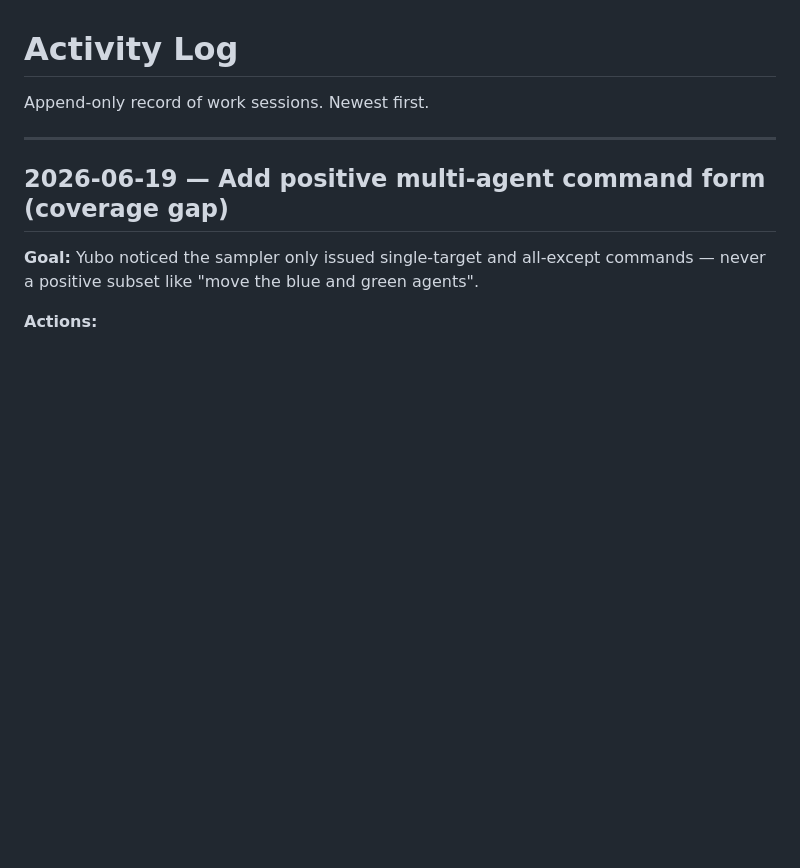
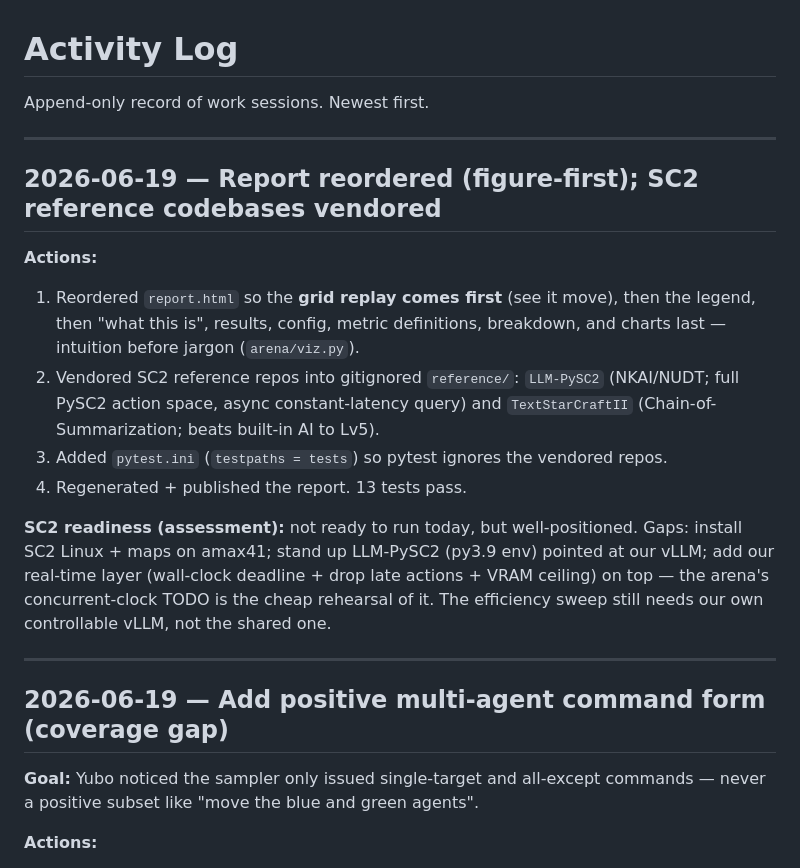
Before and after one commit to yuboshell/world-commander-bench, a Markdown page: LOG.md, the part around the change. Rendered like a GitHub page; blank space fills up the shorter version.

```diff
--- a/LOG.md
+++ b/LOG.md
@@ -1,6 +1,26 @@
 # Activity Log
 
 Append-only record of work sessions. Newest first.
+
+---
+
+## 2026-06-19 — Report reordered (figure-first); SC2 reference codebases vendored
+
+**Actions:**
+1. Reordered `report.html` so the **grid replay comes first** (see it move),
+   then the legend, then "what this is", results, config, metric definitions,
+   breakdown, and charts last — intuition before jargon (`arena/viz.py`).
+2. Vendored SC2 reference repos into gitignored `reference/`:
+   `LLM-PySC2` (NKAI/NUDT; full PySC2 action space, async constant-latency query)
+   and `TextStarCraftII` (Chain-of-Summarization; beats built-in AI to Lv5).
+3. Added `pytest.ini` (`testpaths = tests`) so pytest ignores the vendored repos.
+4. Regenerated + published the report. 13 tests pass.
+
+**SC2 readiness (assessment):** not ready to run today, but well-positioned. Gaps:
+install SC2 Linux + maps on amax41; stand up LLM-PySC2 (py3.9 env) pointed at our
+vLLM; add our real-time layer (wall-clock deadline + drop late actions + VRAM
+ceiling) on top — the arena's concurrent-clock TODO is the cheap rehearsal of it.
+The efficiency sweep still needs our own controllable vLLM, not the shared one.
 
 ---
 
```
Also changed, not shown: assets/metrics.png, 4 other files.
